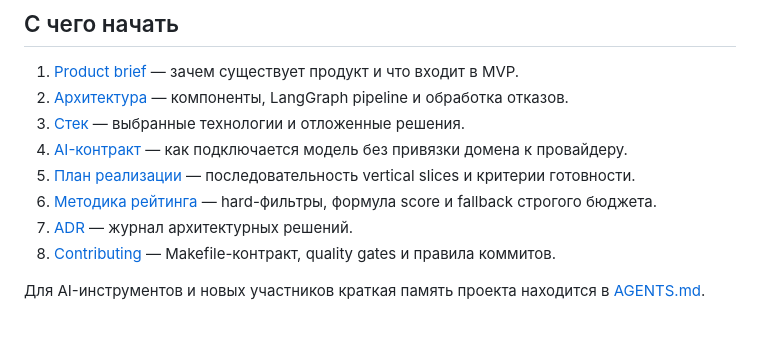
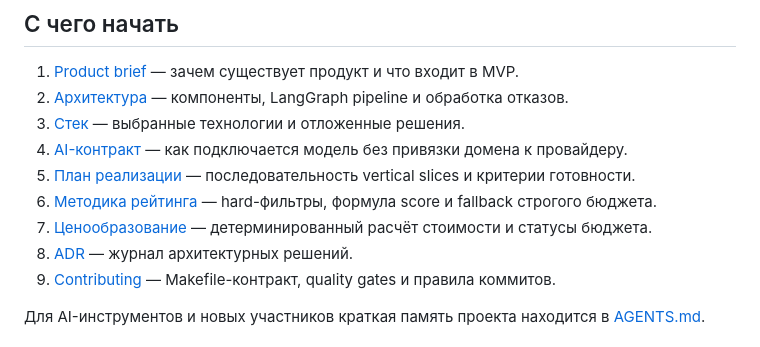
Before and after one commit to yaroslavlikh/travel-helper, a Markdown page: README.md, the part around the change. Drawn GitHub-style.

Commit message:
docs(pricing): explain deterministic cost calculation

```diff
--- a/README.md
+++ b/README.md
@@ -10,6 +10,7 @@ Evidence-first сервис для выбора направления путе
 4. [AI-контракт](docs/ai-contract.md) — как подключается модель без привязки домена к провайдеру.
 5. [План реализации](docs/implementation-plan.md) — последовательность vertical slices и критерии готовности.
 6. [Методика рейтинга](docs/ranking.md) — hard-фильтры, формула score и fallback строгого бюджета.
+7. [Ценообразование](docs/pricing.md) — детерминированный расчёт стоимости и статусы бюджета.
 7. [ADR](docs/adr/) — журнал архитектурных решений.
 8. [Contributing](CONTRIBUTING.md) — Makefile-контракт, quality gates и правила коммитов.
 
```
Also changed, not shown: docs/pricing.md (added, +87 -0 lines), docs/ranking.md (+2 -10 lines).
